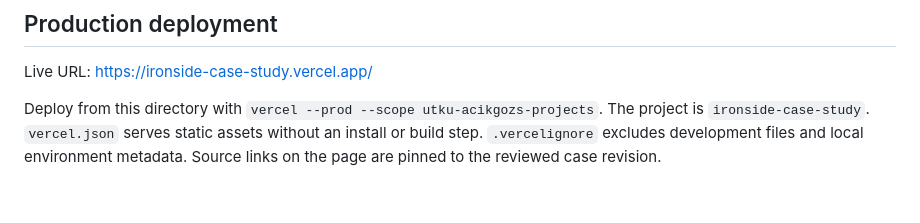
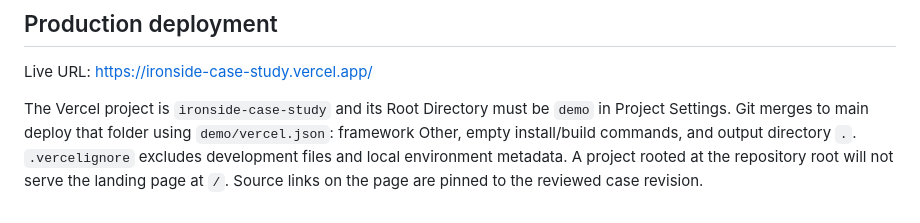
Before and after one commit to utkuacikgoz/ironside, a Markdown page: demo/README.md, the part around the change. Rendered like a GitHub page.

```diff
--- a/demo/README.md
+++ b/demo/README.md
@@ -34,4 +34,4 @@ The board and timeline use solid marks for timely posts, outlines for late posts
 
 Live URL: https://ironside-case-study.vercel.app/
 
-Deploy from this directory with `vercel --prod --scope utku-acikgozs-projects`. The project is `ironside-case-study`. `vercel.json` serves static assets without an install or build step. `.vercelignore` excludes development files and local environment metadata. Source links on the page are pinned to the reviewed case revision.
+The Vercel project is `ironside-case-study` and its Root Directory must be `demo` in Project Settings. Git merges to main deploy that folder using `demo/vercel.json`: framework Other, empty install/build commands, and output directory `.`. `.vercelignore` excludes development files and local environment metadata. A project rooted at the repository root will not serve the landing page at `/`. Source links on the page are pinned to the reviewed case revision.
```
Also changed, not shown: README.md (+1 -1 lines).
